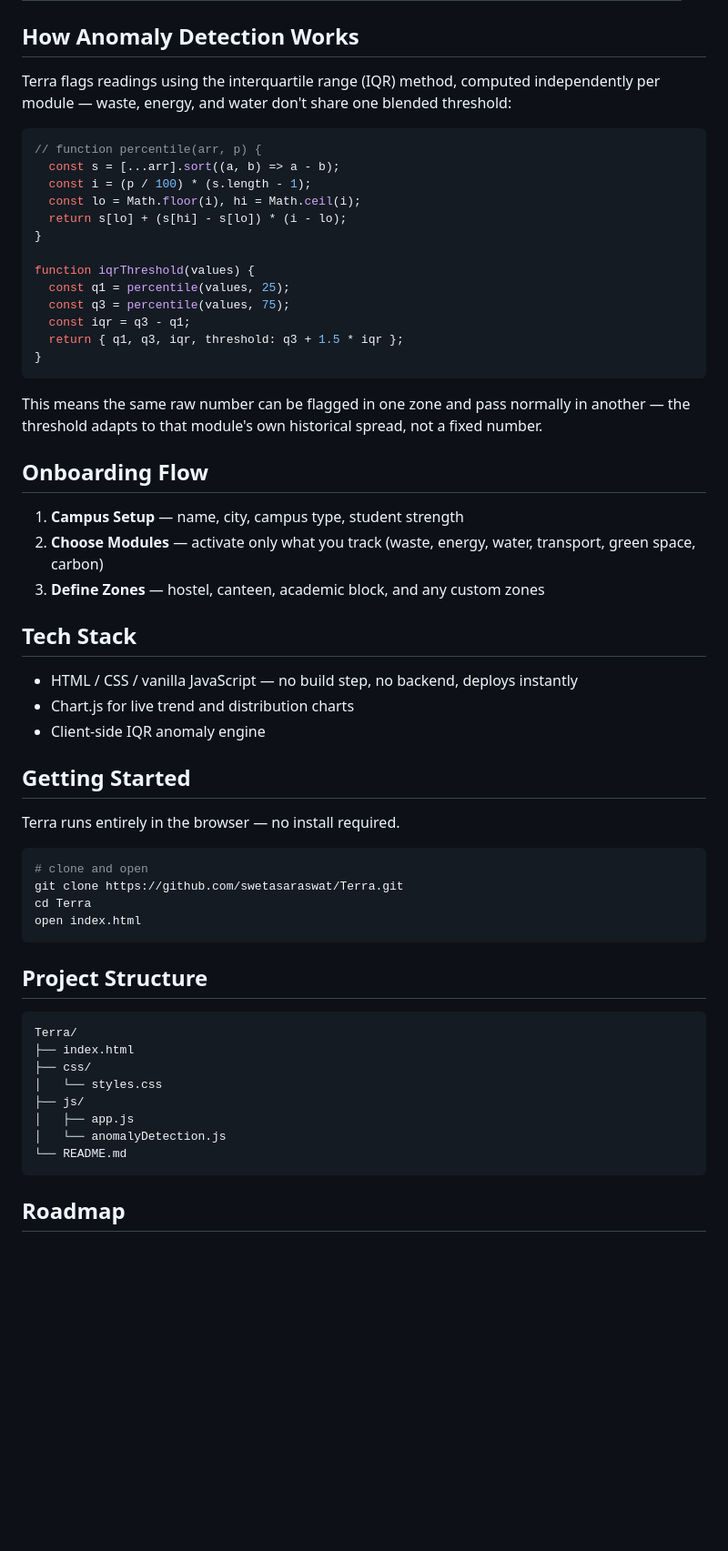
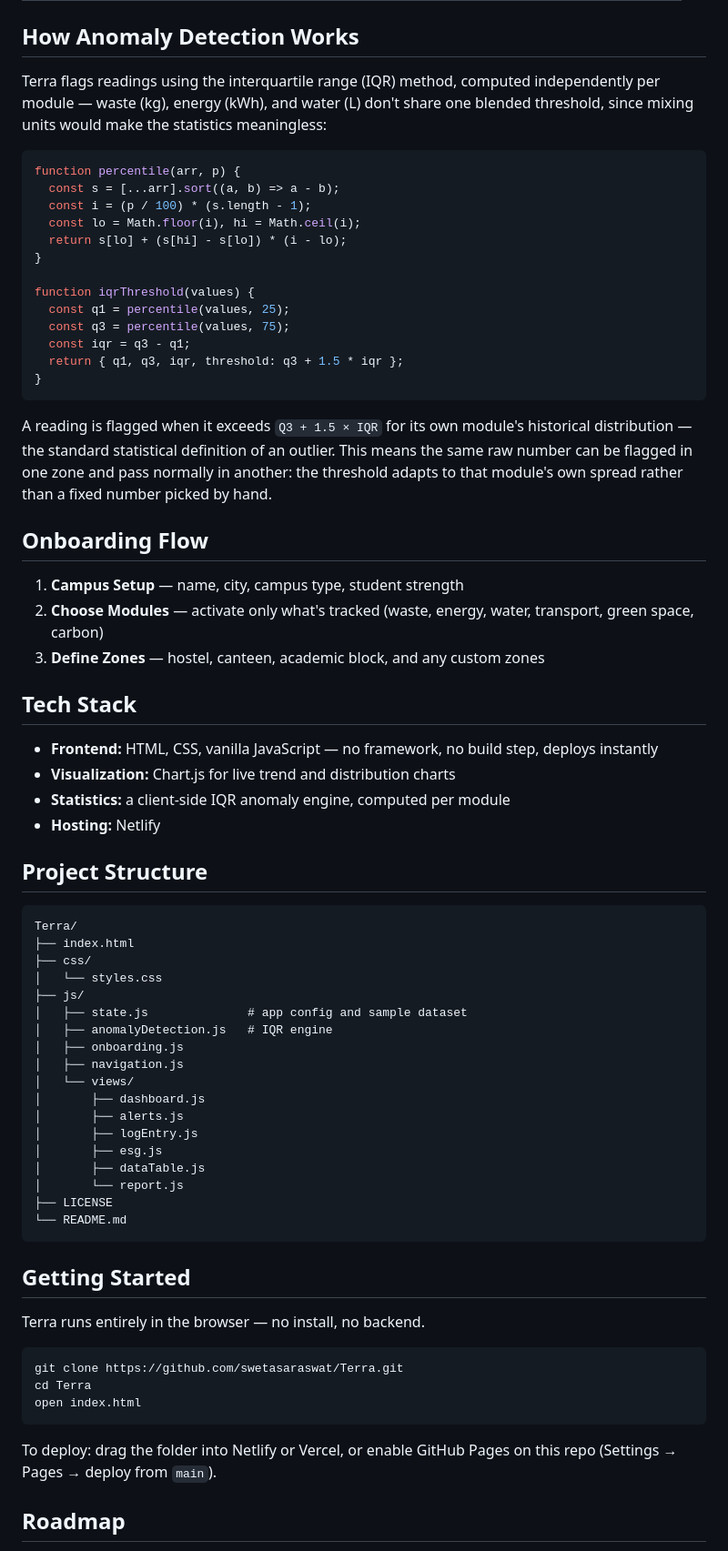
Before and after one commit to swetasaraswat/Terra, a Markdown page: README.md, the part around one of its changes. Shown at 91% size. GitHub-like rendering; blank space fills up the shorter version.

````diff
--- a/README.md
+++ b/README.md
@@ -30,10 +31,10 @@ Terra is configured once, campus profile, active modules, and zones and from tha
 
 ## How Anomaly Detection Works
 
-Terra flags readings using the interquartile range (IQR) method, computed independently per module — waste, energy, and water don't share one blended threshold:
+Terra flags readings using the interquartile range (IQR) method, computed independently per module — waste (kg), energy (kWh), and water (L) don't share one blended threshold, since mixing units would make the statistics meaningless:
 
 ```js
-// function percentile(arr, p) {
+function percentile(arr, p) {
   const s = [...arr].sort((a, b) => a - b);
   const i = (p / 100) * (s.length - 1);
   const lo = Math.floor(i), hi = Math.ceil(i);
@@ -48,30 +49,20 @@ function iqrThreshold(values) {
 }
 ```
 
-This means the same raw number can be flagged in one zone and pass normally in another — the threshold adapts to that module's own historical spread, not a fixed number.
+A reading is flagged when it exceeds `Q3 + 1.5 × IQR` for its own module's historical distribution — the standard statistical definition of an outlier. This means the same raw number can be flagged in one zone and pass normally in another: the threshold adapts to that module's own spread rather than a fixed number picked by hand.
 
 ## Onboarding Flow
 
 1. **Campus Setup** — name, city, campus type, student strength
-2. **Choose Modules** — activate only what you track (waste, energy, water, transport, green space, carbon)
+2. **Choose Modules** — activate only what's tracked (waste, energy, water, transport, green space, carbon)
 3. **Define Zones** — hostel, canteen, academic block, and any custom zones
 
 ## Tech Stack
 
-- HTML / CSS / vanilla JavaScript — no build step, no backend, deploys instantly
-- Chart.js for live trend and distribution charts
-- Client-side IQR anomaly engine
-
-## Getting Started
-
-Terra runs entirely in the browser — no install required.
-
-```bash
-# clone and open
-git clone https://github.com/swetasaraswat/Terra.git
-cd Terra
-open index.html
-```
+- **Frontend:** HTML, CSS, vanilla JavaScript — no framework, no build step, deploys instantly
+- **Visualization:** Chart.js for live trend and distribution charts
+- **Statistics:** a client-side IQR anomaly engine, computed per module
+- **Hosting:** Netlify
 
 ## Project Structure
 
@@ -81,10 +72,32 @@ Terra/
 ├── css/
 │   └── styles.css
 ├── js/
-│   ├── app.js
-│   └── anomalyDetection.js
+│   ├── state.js              # app config and sample dataset
+│   ├── anomalyDetection.js   # IQR engine
+│   ├── onboarding.js
+│   ├── navigation.js
+│   └── views/
+│       ├── dashboard.js
+│       ├── alerts.js
+│       ├── logEntry.js
+│       ├── esg.js
+│       ├── dataTable.js
+│       └── report.js
+├── LICENSE
 └── README.md
 ```
+
+## Getting Started
+
+Terra runs entirely in the browser — no install, no backend.
+
+```bash
+git clone https://github.com/swetasaraswat/Terra.git
+cd Terra
+open index.html
+```
+
+To deploy: drag the folder into Netlify or Vercel, or enable GitHub Pages on this repo (Settings → Pages → deploy from `main`).
 
 ## Roadmap
 
````
Also changed, not shown: other parts of README.md (+15 -11 lines).
